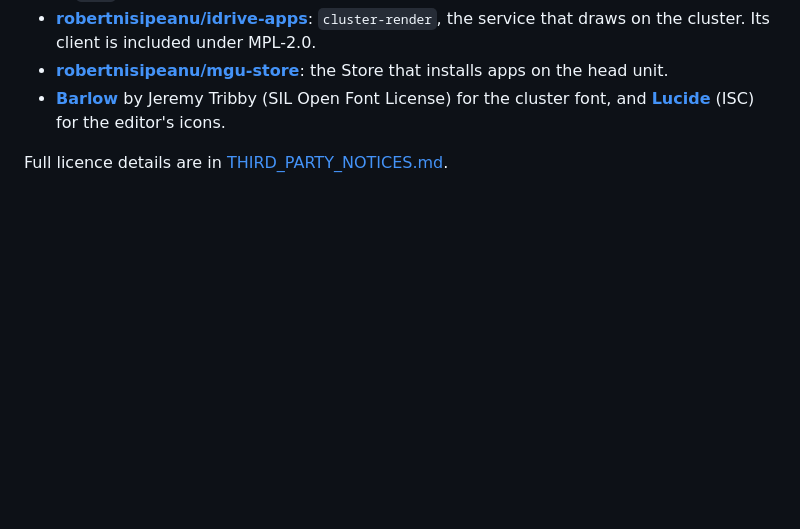
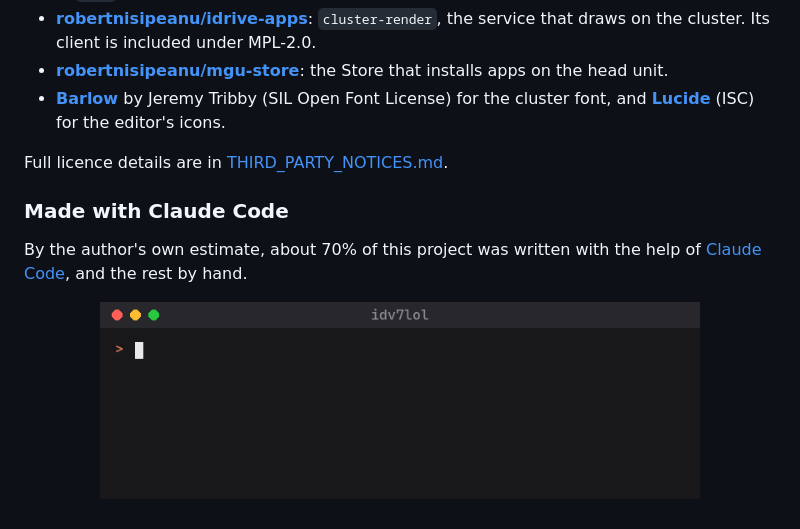
Before and after one commit to ALMSTRA/idv7lol, a Markdown page: README.md, the part around the change. Rendered like a GitHub page; pictures changed too: docs/assets/claude-code.gif (added); blank space fills up the shorter version.

Commit message:
docs: credit Claude Code in the README

```diff
--- a/README.md
+++ b/README.md
@@ -208,3 +208,10 @@ idv7lol is built on top of other people's open-source work. Thank you to all of
   cluster font, and **[Lucide](https://lucide.dev)** (ISC) for the editor's icons.
 
 Full licence details are in [THIRD_PARTY_NOTICES.md](THIRD_PARTY_NOTICES.md).
+
+### Made with Claude Code
+
+By the author's own estimate, about 70% of this project was written with the help of
+[Claude Code](https://claude.com/claude-code), and the rest by hand.
+
+<p align="center"><img src="docs/assets/claude-code.gif" alt="A Claude Code session working on idv7lol: segmenting the rev arc on the car and running the tests" width="600"></p>
```
